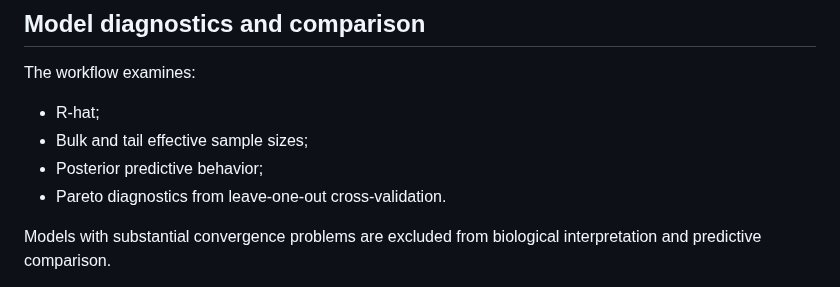
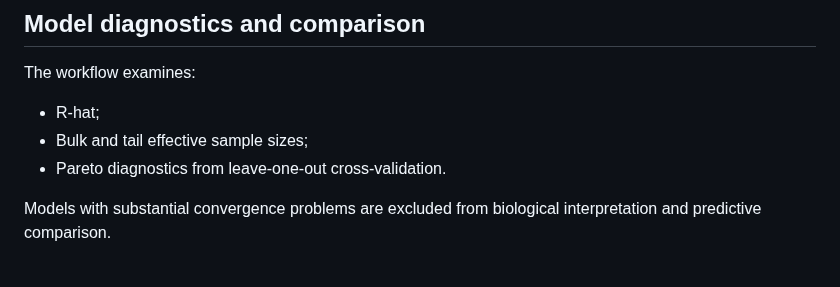
Before and after one commit to clementeluangaspar/dePCR_drdorman, a Markdown page: README.md, the part around the change. Rendered like a GitHub page.

Commit message:
Update workflow examination list in README
Removed 'Posterior predictive behavior' from the workflow examination list.

```diff
--- a/README.md
+++ b/README.md
@@ -179,7 +179,6 @@ The workflow examines:
 
 - R-hat;
 - Bulk and tail effective sample sizes;
-- Posterior predictive behavior;
 - Pareto diagnostics from leave-one-out cross-validation.
 
 Models with substantial convergence problems are excluded from biological interpretation and predictive comparison.
```
